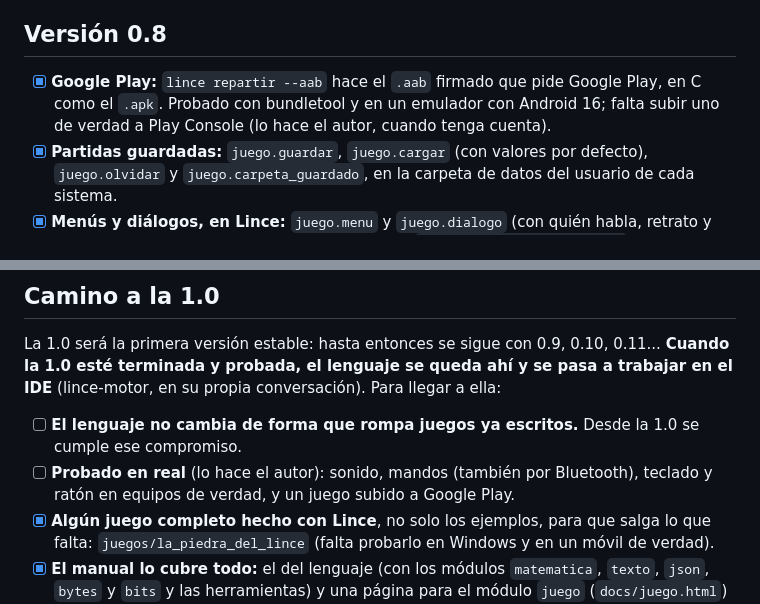
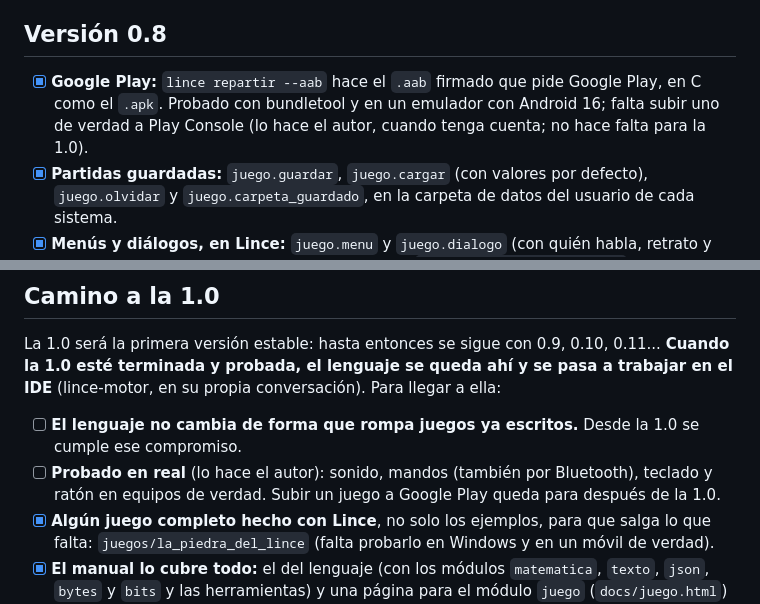
Before and after one commit to arreina/lince, a Markdown page: PENDIENTE.md, 2 parts joined by grey strips. Drawn GitHub-style.

Commit message:
PENDIENTE: subir un juego a Google Play ya no hace falta para la 1.0; queda para después
Co-Authored-By: Claude Opus 5.5 <noreply@anthropic.com>
Claude-Session: https://claude.ai/code/session_019Mr265icx51s7Eh88FMQfr

```diff
--- a/PENDIENTE.md
+++ b/PENDIENTE.md
@@ -6,7 +6,7 @@ repensarlo cada vez. Las ideas para el editor visual van en
 
 ## Versión 0.8
 
-- [x] **Google Play:** `lince repartir --aab` hace el `.aab` firmado que pide Google Play, en C como el `.apk`. Probado con bundletool y en un emulador con Android 16; falta subir uno de verdad a Play Console (lo hace el autor, cuando tenga cuenta).
+- [x] **Google Play:** `lince repartir --aab` hace el `.aab` firmado que pide Google Play, en C como el `.apk`. Probado con bundletool y en un emulador con Android 16; falta subir uno de verdad a Play Console (lo hace el autor, cuando tenga cuenta; no hace falta para la 1.0).
 - [x] **Partidas guardadas:** `juego.guardar`, `juego.cargar` (con valores por defecto), `juego.olvidar` y `juego.carpeta_guardado`, en la carpeta de datos del usuario de cada sistema.
 - [x] **Menús y diálogos, en Lince:** `juego.menu` y `juego.dialogo` (con quién habla, retrato y respuestas), con teclado, mando, ratón o dedo; `examples/12_aventura.lince`.
 
@@ -21,7 +21,7 @@ repensarlo cada vez. Las ideas para el editor visual van en
 La 1.0 será la primera versión estable: hasta entonces se sigue con 0.9, 0.10, 0.11... **Cuando la 1.0 esté terminada y probada, el lenguaje se queda ahí y se pasa a trabajar en el IDE** (lince-motor, en su propia conversación). Para llegar a ella:
 
 - [ ] **El lenguaje no cambia de forma que rompa juegos ya escritos.** Desde la 1.0 se cumple ese compromiso.
-- [ ] **Probado en real** (lo hace el autor): sonido, mandos (también por Bluetooth), teclado y ratón en equipos de verdad, y un juego subido a Google Play.
+- [ ] **Probado en real** (lo hace el autor): sonido, mandos (también por Bluetooth), teclado y ratón en equipos de verdad. Subir un juego a Google Play queda para después de la 1.0.
 - [x] **Algún juego completo hecho con Lince**, no solo los ejemplos, para que salga lo que falta: `juegos/la_piedra_del_lince` (falta probarlo en Windows y en un móvil de verdad).
 - [x] **El manual lo cubre todo:** el del lenguaje (con los módulos `matematica`, `texto`, `json`, `bytes` y `bits` y las herramientas) y una página para el módulo `juego` (`docs/juego.html`) con un ejemplo y su captura real para cada tema. La lista completa de funciones y opciones sigue en la especificación.
 
```
